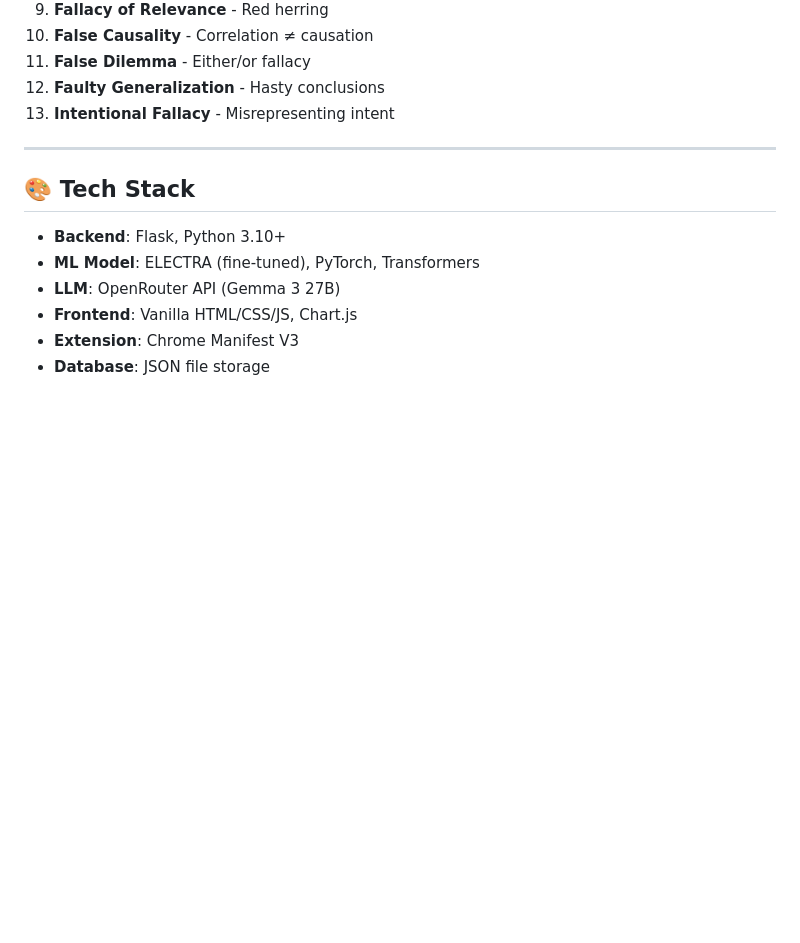
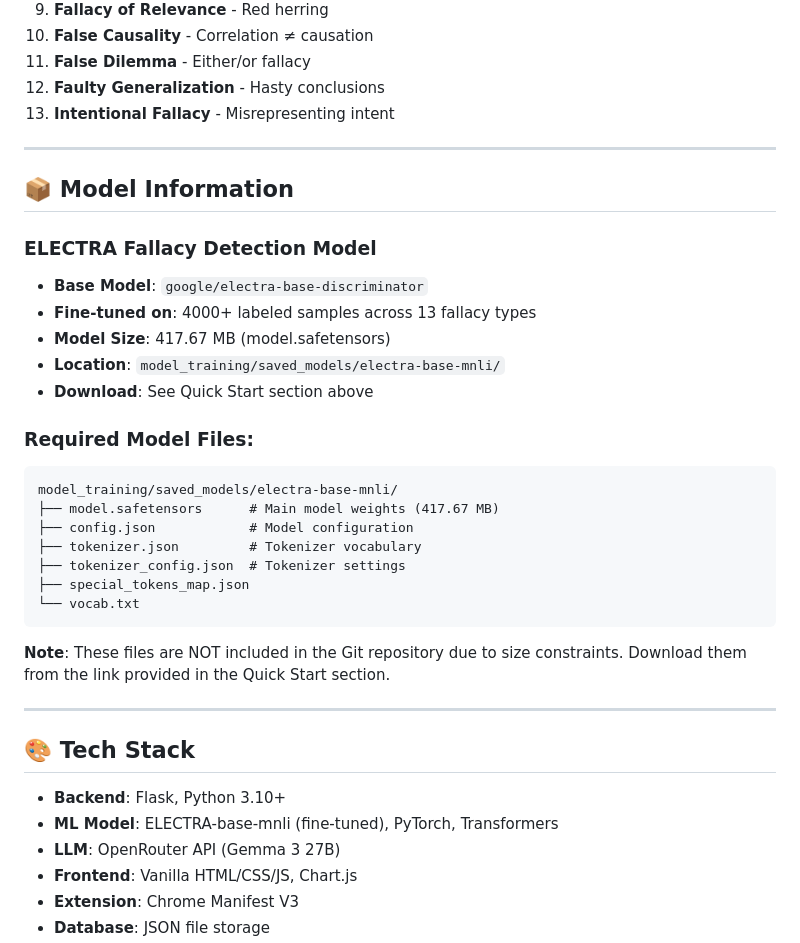
Before and after one commit to binuPraj/kuhackfest, a Markdown page: README.md, the part around one of its changes. Drawn GitHub-style; blank space fills up the shorter version.

````diff
--- a/README.md
+++ b/README.md
@@ -183,10 +210,34 @@ The local ML model detects 13 types of logical fallacies:
 
 ---
 
+## 📦 Model Information
+
+### ELECTRA Fallacy Detection Model
+- **Base Model**: `google/electra-base-discriminator`
+- **Fine-tuned on**: 4000+ labeled samples across 13 fallacy types
+- **Model Size**: 417.67 MB (model.safetensors)
+- **Location**: `model_training/saved_models/electra-base-mnli/`
+- **Download**: See Quick Start section above
+
+### Required Model Files:
+```
+model_training/saved_models/electra-base-mnli/
+├── model.safetensors      # Main model weights (417.67 MB)
+├── config.json            # Model configuration
+├── tokenizer.json         # Tokenizer vocabulary
+├── tokenizer_config.json  # Tokenizer settings
+├── special_tokens_map.json
+└── vocab.txt
+```
+
+**Note**: These files are NOT included in the Git repository due to size constraints. Download them from the link provided in the Quick Start section.
+
+---
+
 ## 🎨 Tech Stack
 
 - **Backend**: Flask, Python 3.10+
-- **ML Model**: ELECTRA (fine-tuned), PyTorch, Transformers
+- **ML Model**: ELECTRA-base-mnli (fine-tuned), PyTorch, Transformers
 - **LLM**: OpenRouter API (Gemma 3 27B)
 - **Frontend**: Vanilla HTML/CSS/JS, Chart.js
 - **Extension**: Chrome Manifest V3
````
Also changed, not shown: other parts of README.md (+34 -7 lines).
